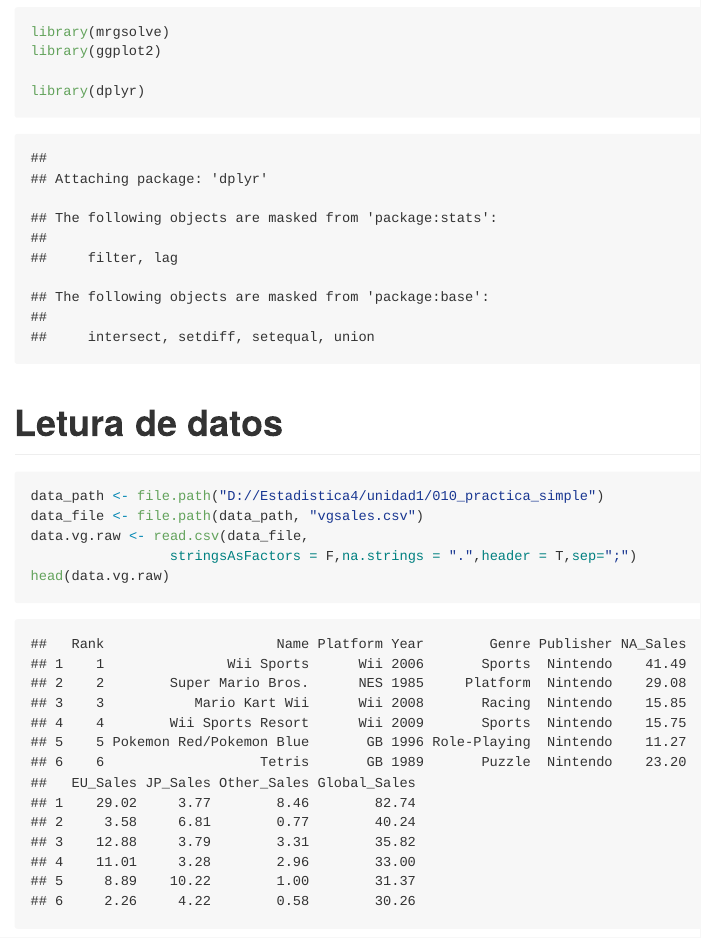
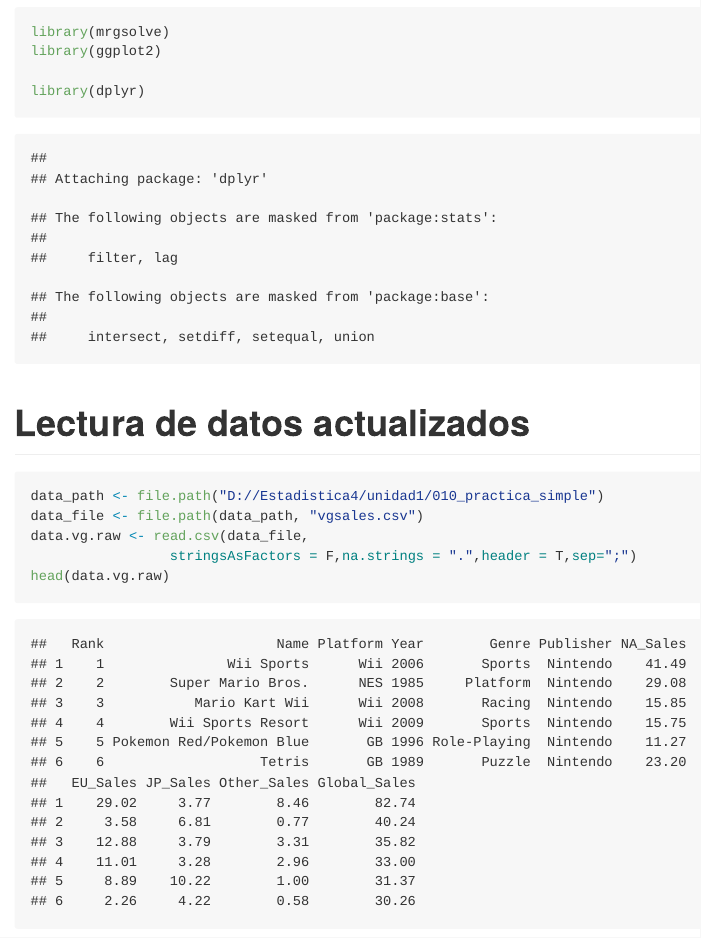
Before and after one commit to boris1098581/unidad1, an R Markdown document (010_practica_simple/01 practica.Rmd): the page in a window 1100 px wide, from 230 px down. Rendered offline with R 4.5, knitr and Pandoc, with nearby package versions.

Commit message:
actualizados

````diff
--- a/010_practica_simple/01 practica.Rmd
+++ b/010_practica_simple/01 practica.Rmd
@@ -20,7 +20,7 @@ library(ggplot2)
 library(dplyr)
 ```
 
-# Letura de datos
+# Lectura de datos actualizados
 
 ```{r}
 data_path <- file.path("D://Estadistica4/unidad1/010_practica_simple")
````
